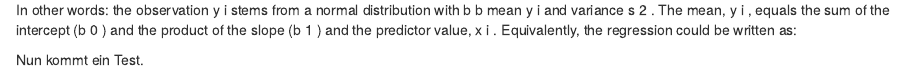
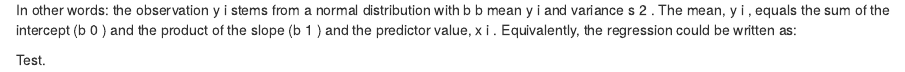
Before and after one commit to TobiasRoth/testPDA, an R Markdown document (2.3-lm.Rmd): the page in a window 1100 px wide, from 320 px down. Rendered offline with R 4.5, knitr and Pandoc, with nearby package versions; drawn as R Markdown's standard HTML page in place of the format the file asks for.

Commit message:
1. Commit nach merge

```diff
--- a/2.3-lm.Rmd
+++ b/2.3-lm.Rmd
@@ -9,4 +9,4 @@ The model formula of a simple linear regression is:
 
 In other words: the observation y i stems from a normal distribution with b b mean y i and variance s 2 . The mean, y i , equals the sum of the intercept (b 0 ) and the product of the slope (b 1 ) and the predictor value, x i . Equivalently, the regression could be written as:
 
-Nun kommt ein Test.
+Test.
```
